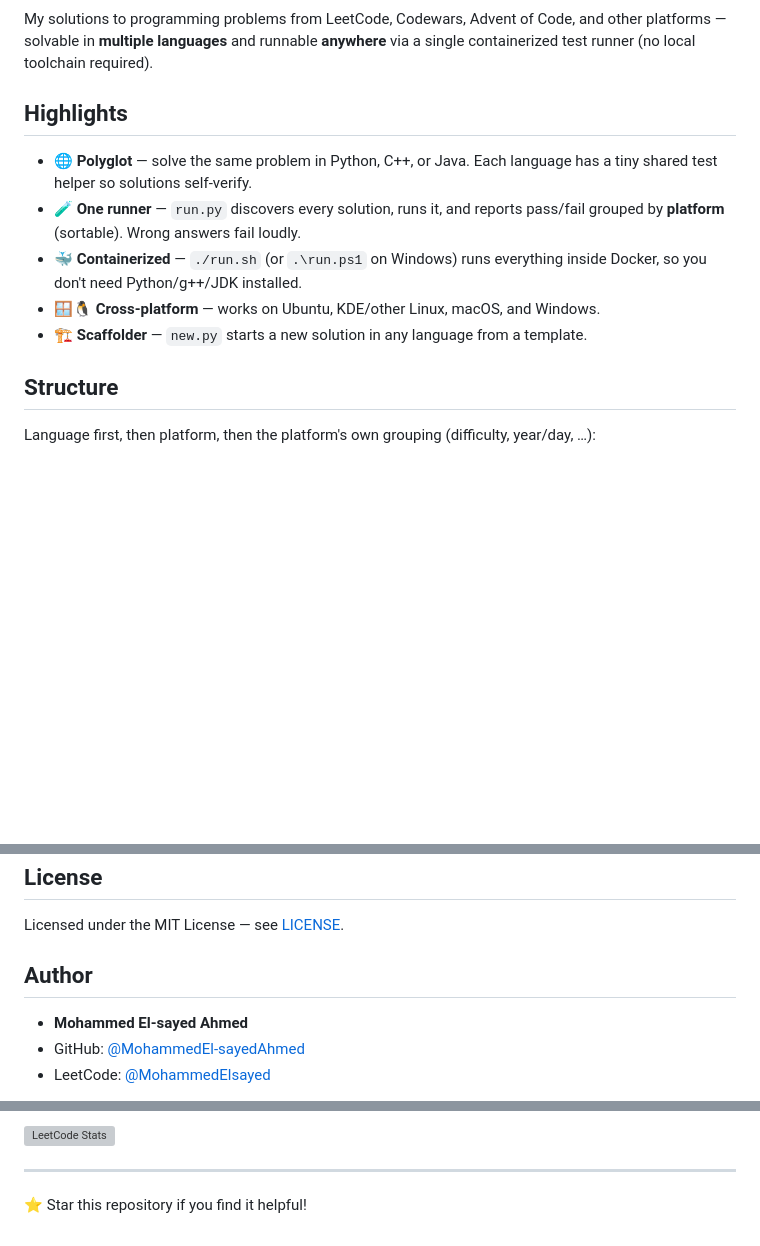
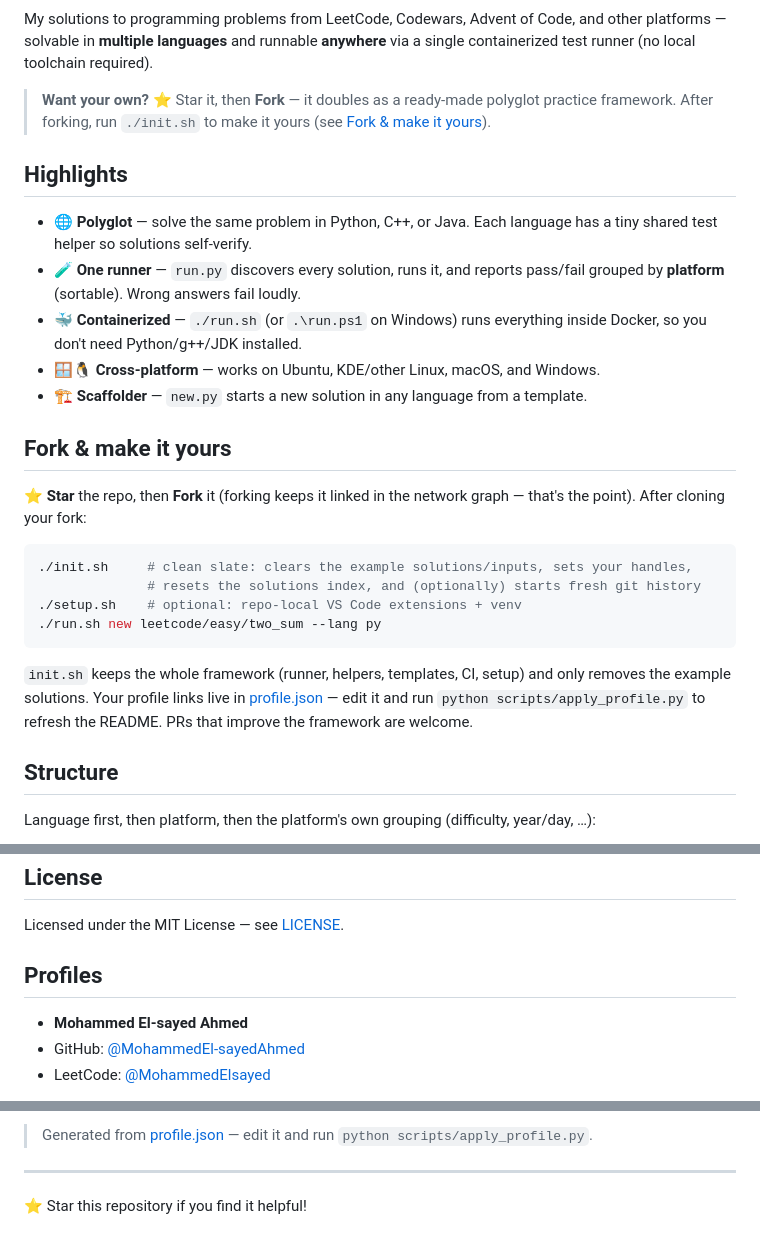
Before and after one commit to MohammedEl-sayedAhmed/solvebench, a Markdown page: README.md, 3 parts joined by grey strips. Rendered like a GitHub page; blank space fills up the shorter version; grey boxes are pictures that could not be loaded.

Commit message:
docs: fork/outreach README (badges, fork guide, profile/index markers)
Add CI/license/stars/forks badges and a star+fork call to action, a 'Fork & make it yours' section, and marker regions so profile.json/init drive the profile and solutions index.

````diff
--- a/README.md
+++ b/README.md
@@ -3,6 +8,10 @@
 My solutions to programming problems from LeetCode, Codewars, Advent of Code, and
 other platforms — solvable in **multiple languages** and runnable **anywhere** via
 a single containerized test runner (no local toolchain required).
+
+> **Want your own?** ⭐ Star it, then **Fork** — it doubles as a ready-made
+> polyglot practice framework. After forking, run `./init.sh` to make it yours
+> (see [Fork & make it yours](#fork--make-it-yours)).
 
 ## Highlights
 
@@ -14,6 +23,23 @@ a single containerized test runner (no local toolchain required).
   inside Docker, so you don't need Python/g++/JDK installed.
 - 🪟🐧 **Cross-platform** — works on Ubuntu, KDE/other Linux, macOS, and Windows.
 - 🏗️ **Scaffolder** — `new.py` starts a new solution in any language from a template.
+
+## Fork & make it yours
+
+⭐ **Star** the repo, then **Fork** it (forking keeps it linked in the network
+graph — that's the point). After cloning your fork:
+
+```bash
+./init.sh     # clean slate: clears the example solutions/inputs, sets your handles,
+              # resets the solutions index, and (optionally) starts fresh git history
+./setup.sh    # optional: repo-local VS Code extensions + venv
+./run.sh new leetcode/easy/two_sum --lang py
+```
+
+`init.sh` keeps the whole framework (runner, helpers, templates, CI, setup) and
+only removes the example solutions. Your profile links live in
+[profile.json](profile.json) — edit it and run `python scripts/apply_profile.py`
+to refresh the README. PRs that improve the framework are welcome.
 
 ## Structure
 
@@ -194,5 +224,5 @@ if any case fails (this is what the runner keys on):
 
 Licensed under the MIT License — see [LICENSE](LICENSE).
 
-## Author
+## Profiles
 
@@ -204,5 +236,5 @@ Licensed under the MIT License — see [LICENSE](LICENSE).
 
-![LeetCode Stats](https://leetcard.jacoblin.cool/MohammedElsayed?theme=nord&font=Chakra%20Petch&animation=true&ext=activity)
+> Generated from [profile.json](profile.json) — edit it and run `python scripts/apply_profile.py`.
 
 ---
 
````
Also changed, not shown: other parts of README.md (+12 -1 lines).
